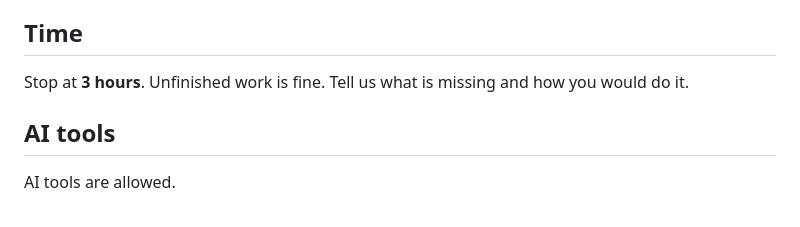
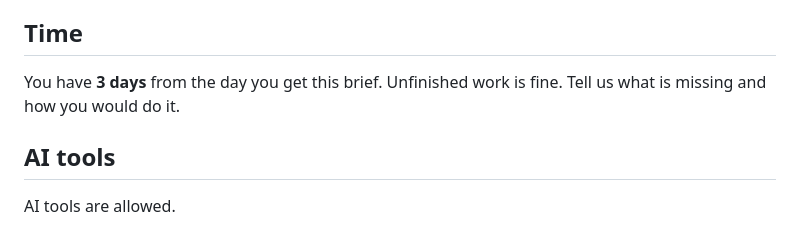
Before and after one commit to jaqpot-dev/highstack-frontend-assessment, a Markdown page: README.md, the part around the change. GitHub-like rendering.

Commit message:
Give candidates 3 days for the take-home

```diff
--- a/README.md
+++ b/README.md
@@ -160,7 +160,7 @@ curl -s http://localhost:4000/cms/pages/slots
 
 ## Time
 
-Stop at **3 hours**. Unfinished work is fine. Tell us what is missing and how you would do it.
+You have **3 days** from the day you get this brief. Unfinished work is fine. Tell us what is missing and how you would do it.
 
 ## AI tools
 
```
